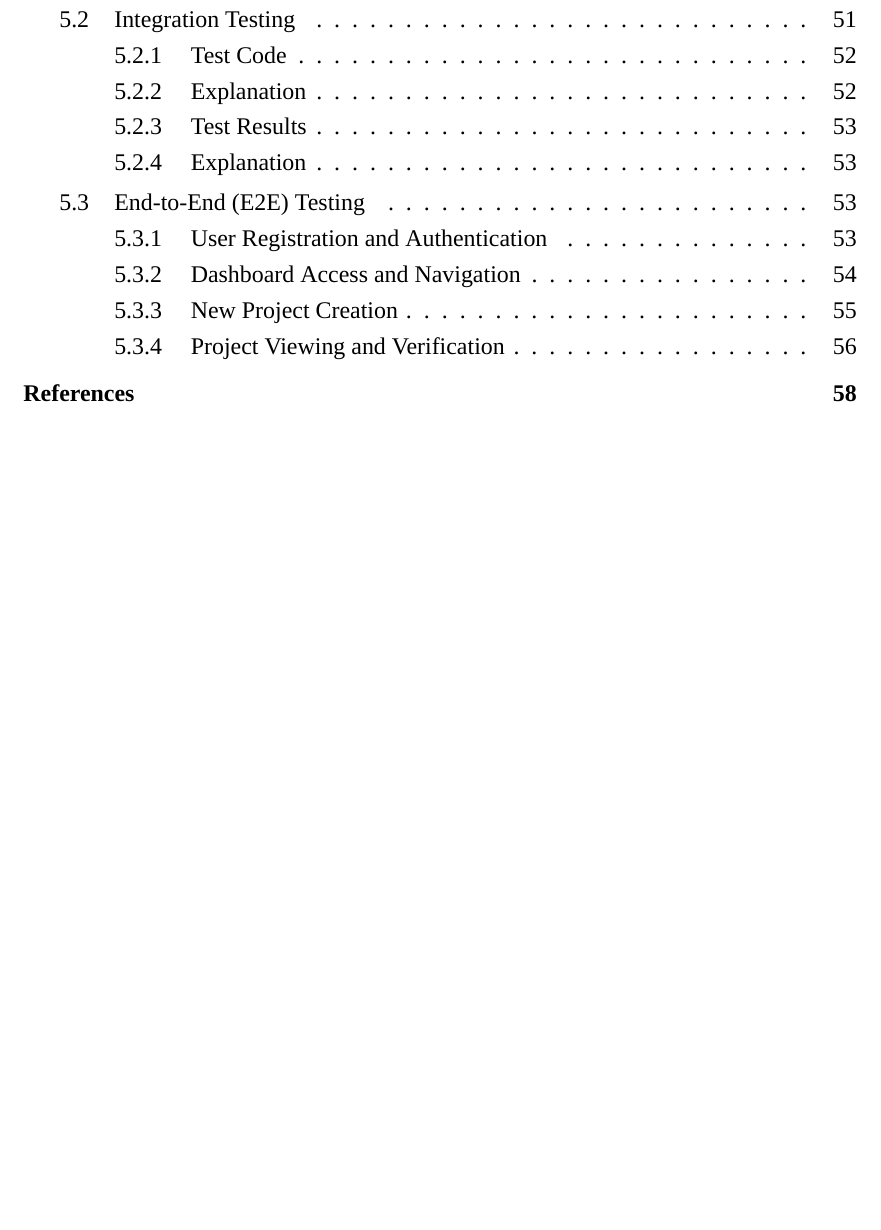
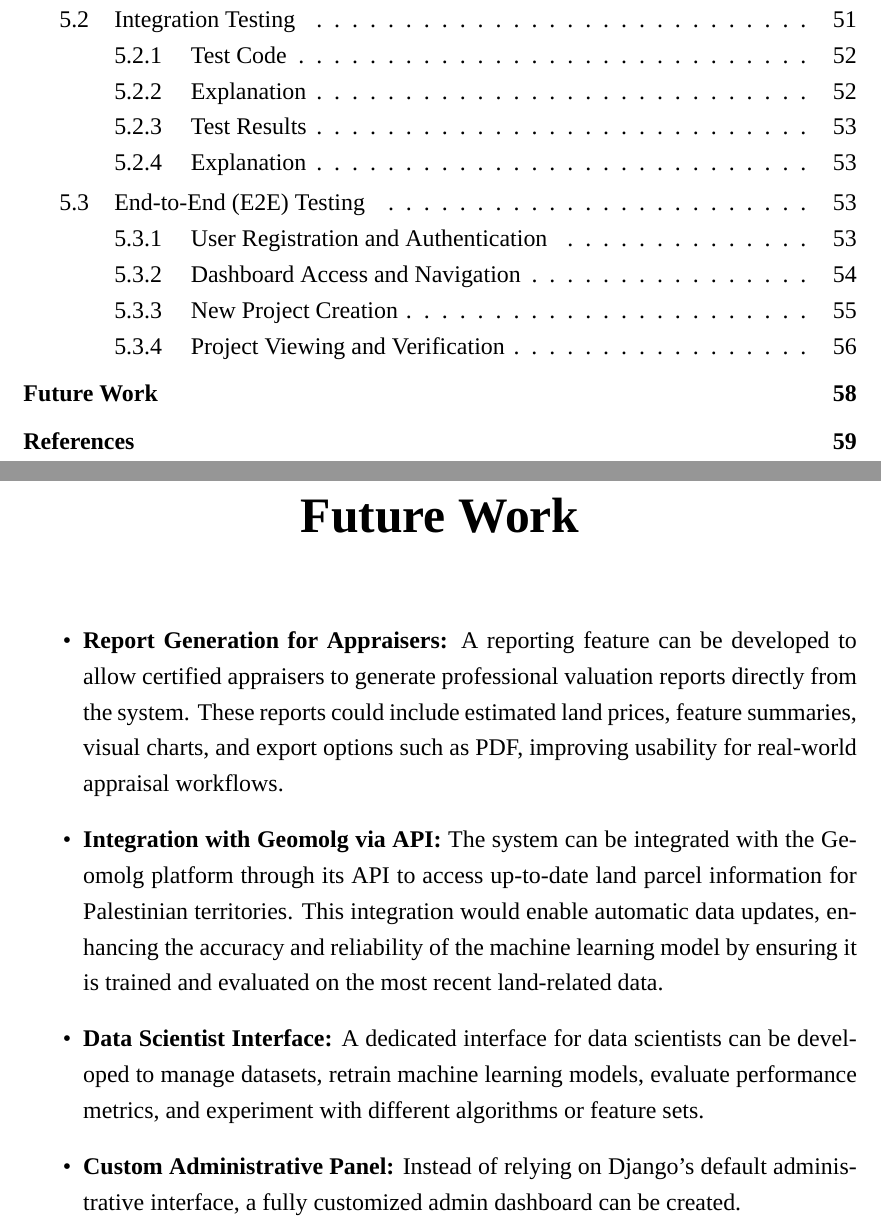
Before and after one commit to mohmmad-freed/land-project-doc, a LaTeX thesis (main.tex): part of page 9 of 70 before the commit and two parts of pages 9 and 70 of 71 after it, the two joined at a grey line, cut so that both start at the same text, the shorter picture padded with empty space. Compiled offline with XeLaTeX; a missing font is replaced by an installed copy or a similar font.

Commit message:
Future Work

```diff
--- a/main.tex
+++ b/main.tex
@@ -1876,6 +1876,24 @@ After submission, the user is redirected to the projects list page.
 Explanation:
  The projects page displays all projects created by the authenticated user. This confirms correct database persistence, user-based data filtering, and real-time dashboard updates.
 
+% -------------------- Chapter 6 --------------------
+\chapter*{\centering Future Work}
+\addcontentsline{toc}{chapter}{Future Work}
+
+
+\begin{itemize}
+    \item \textbf{Report Generation for Appraisers:}
+    A reporting feature can be developed to allow certified appraisers to generate professional valuation reports directly from the system. These reports could include estimated land prices, feature summaries, visual charts, and export options such as PDF, improving usability for real-world appraisal workflows.
+
+    \item \textbf{Integration with Geomolg via API:}
+    The system can be integrated with the Geomolg platform through its API to access up-to-date land parcel information for Palestinian territories. This integration would enable automatic data updates, enhancing the accuracy and reliability of the machine learning model by ensuring it is trained and evaluated on the most recent land-related data.
+
+    \item \textbf{Data Scientist Interface:}
+    A dedicated interface for data scientists can be developed to manage datasets, retrain machine learning models, evaluate performance metrics, and experiment with different algorithms or feature sets.
+
+    \item \textbf{Custom Administrative Panel:}
+    Instead of relying on Django’s default administrative interface, a fully customized admin dashboard can be created.
+\end{itemize}
 
 % -------------------- References --------------------
 \chapter*{References}
```
